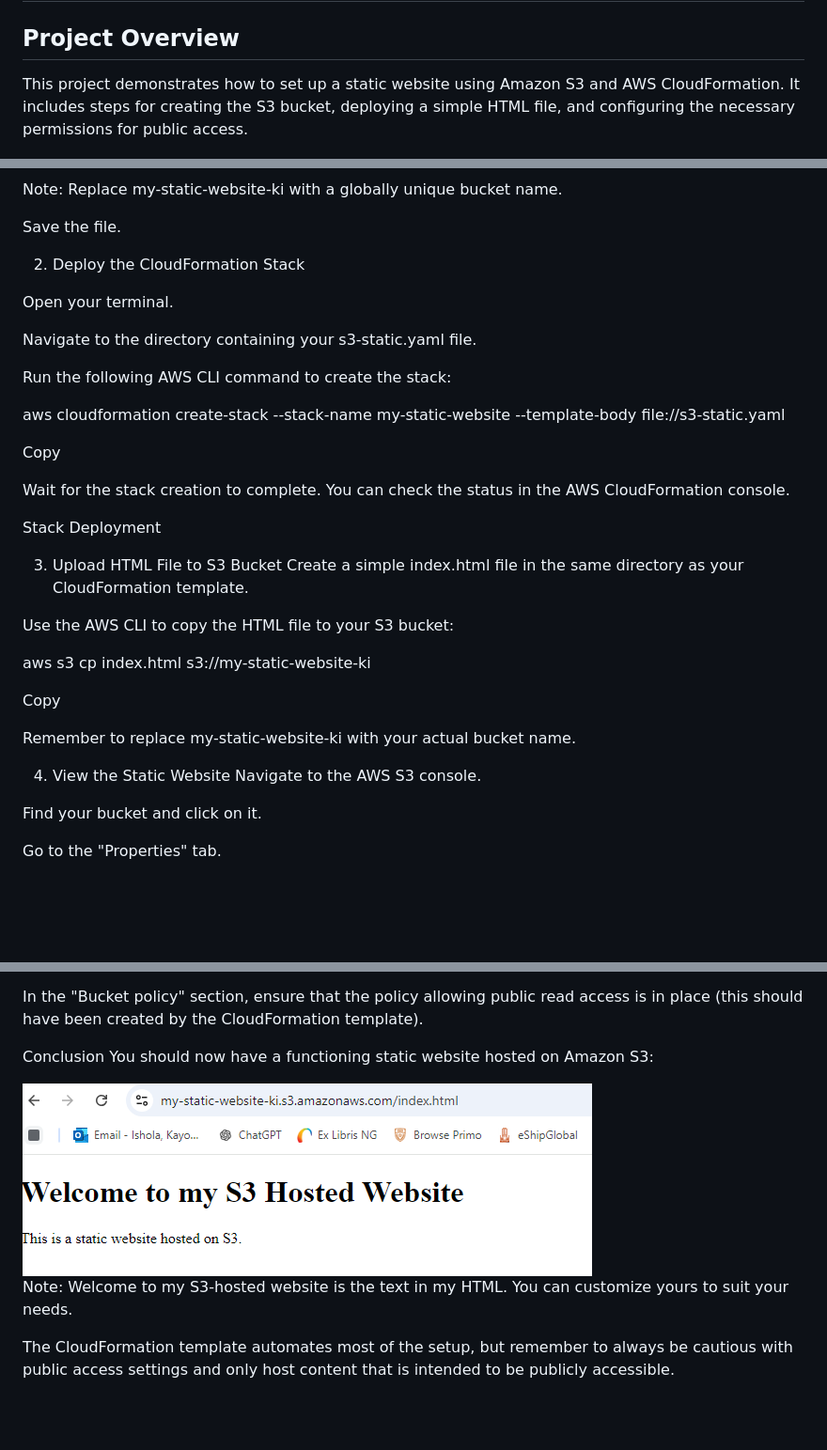
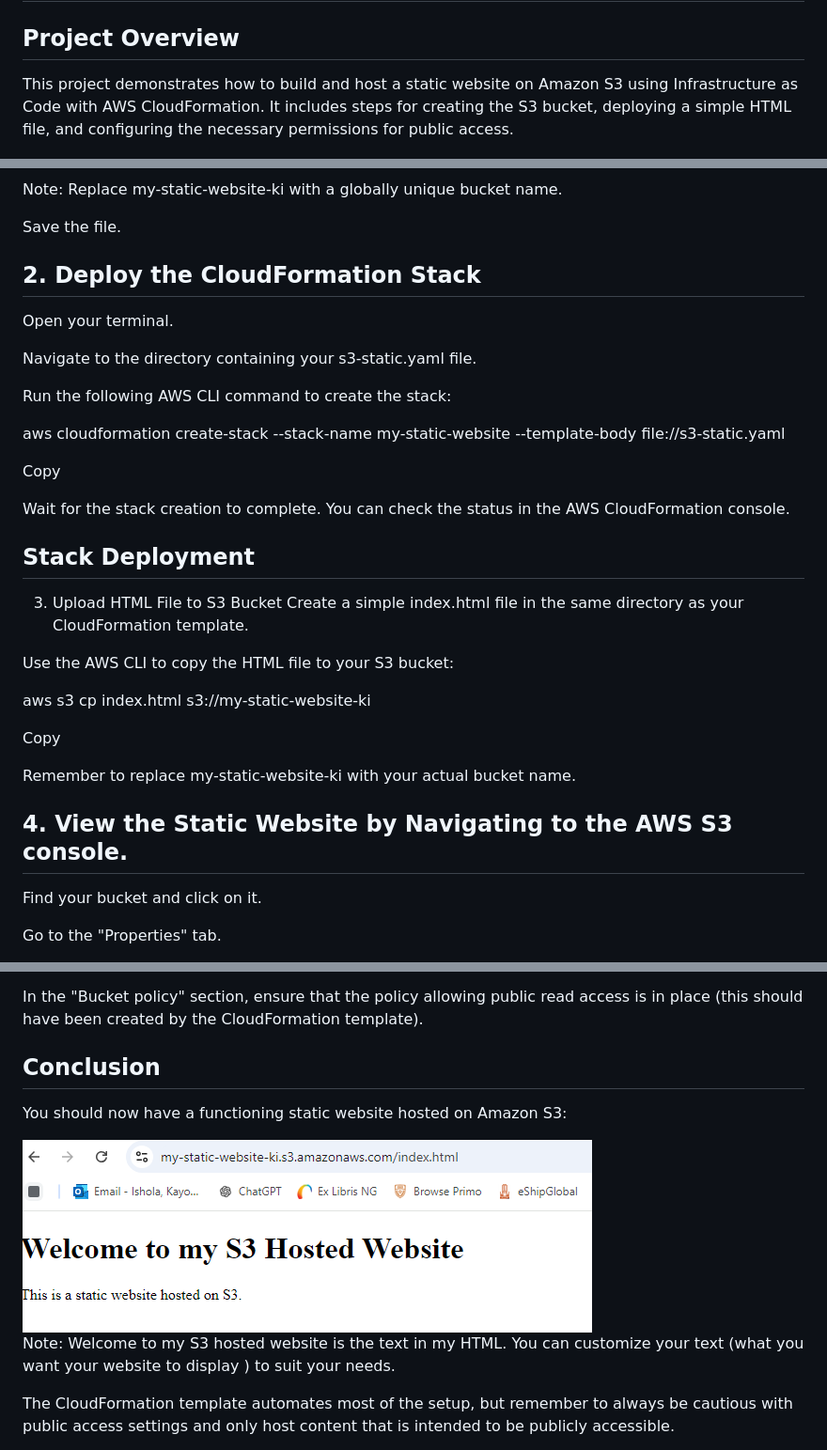
Before and after one commit to Kaybiz/cloudengineeracademy, a Markdown page: S3_Static_Website_README.md, 3 parts joined by grey strips. Shown at 94% size. GitHub-like rendering; blank space fills up the shorter version.

```diff
--- a/S3_Static_Website_README.md
+++ b/S3_Static_Website_README.md
@@ -1,10 +1,10 @@
 # S3 Static Website Hosting with CloudFormation
 
 ## Project Overview
-This project demonstrates how to set up a static website using
-Amazon S3 and AWS CloudFormation. It includes steps for creating
+This project demonstrates how to build and host a static website on Amazon S3 using Infrastructure as Code with AWS CloudFormation. It includes steps for creating
 the S3 bucket, deploying a simple HTML file, and configuring the
 necessary permissions for public access.
+
 <p><img src="images/static-website-architecture.png" alt="Static
 Website Architecture"></p>
 
@@ -65,7 +65,7 @@ name.
 
 Save the file.
 
-2. Deploy the CloudFormation Stack
+## 2. Deploy the CloudFormation Stack
 
 Open your terminal.
 
@@ -82,7 +82,7 @@ Wait for the stack creation to complete. You can check the
 status in the AWS CloudFormation console.
 
 
-Stack Deployment
+## Stack Deployment
 
 
 3. Upload HTML File to S3 Bucket
@@ -99,8 +99,7 @@ Copy
 Remember to replace my-static-website-ki with your actual bucket
 name.
 
-4. View the Static Website
-Navigate to the AWS S3 console.
+## 4. View the Static Website by Navigating to the AWS S3 console.
 
 Find your bucket and click on it.
 
@@ -136,14 +135,16 @@ In the "Bucket policy" section, ensure that the policy allowing
 public read access is in place (this should have been created by
 the CloudFormation template).
 
-Conclusion
+## Conclusion
+
+
 You should now have a functioning static website hosted on
 Amazon S3:
 
 <img src="images/static-website.png" alt="Static Website">
 
-Note: Welcome to my S3-hosted website is the text in my HTML. You
-can customize yours to suit your needs.
+Note: Welcome to my S3 hosted website is the text in my HTML. You
+can customize your text (what you want your website to display ) to suit your needs.
 
 The CloudFormation template automates most of the
 setup, but remember to always be cautious with public access
```
Also changed, not shown: other parts of S3_Static_Website_README.md (+2 -2 lines).
